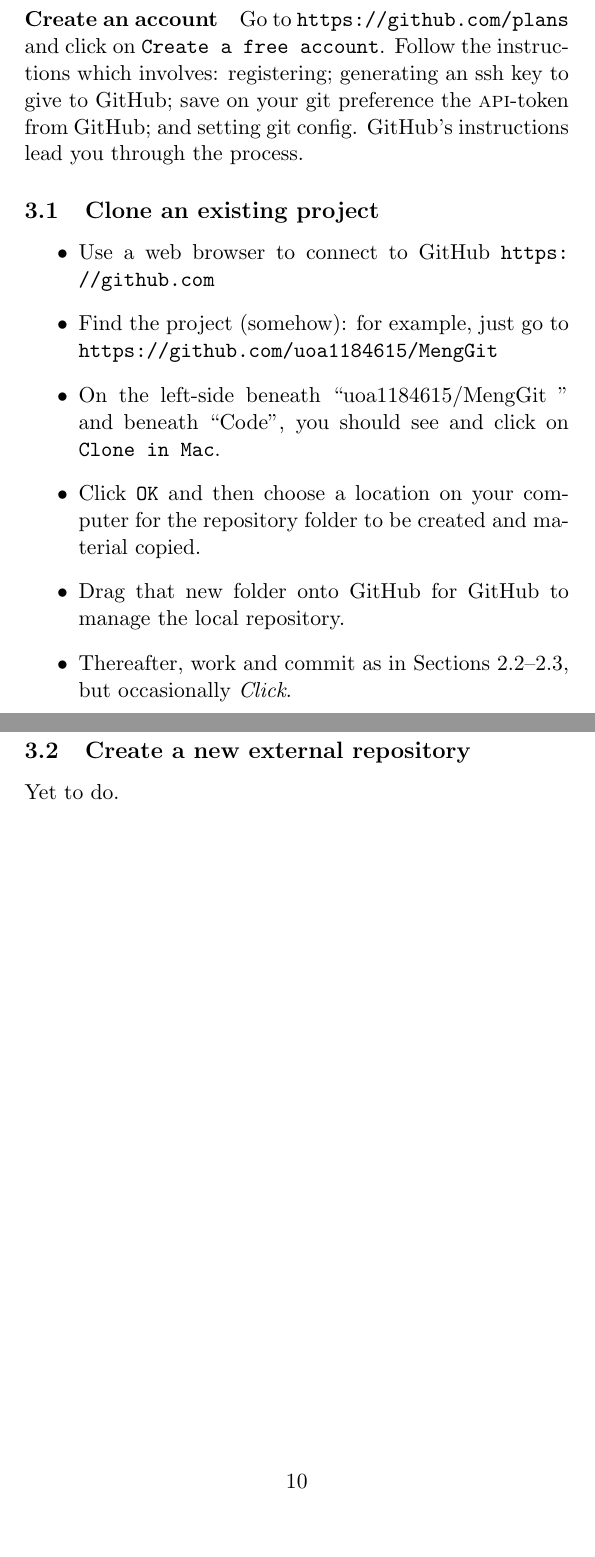
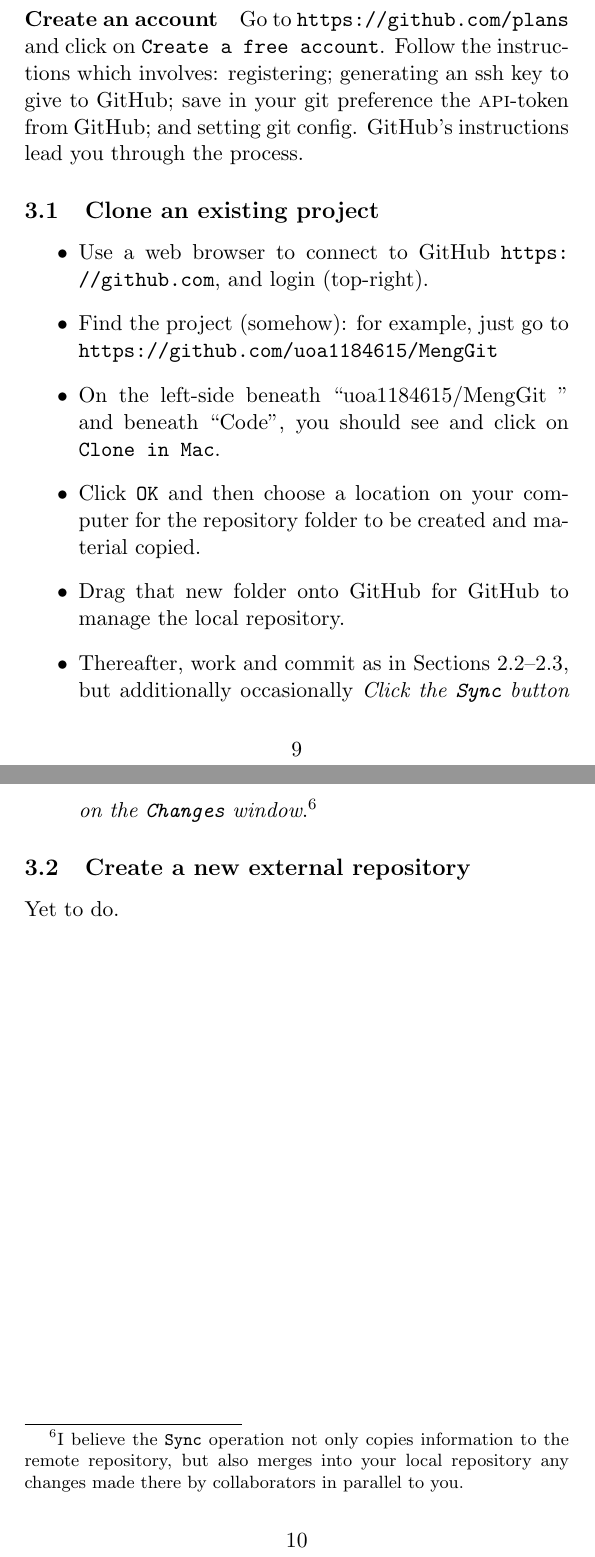
Before and after one commit to uoa1184615/MengGit, a LaTeX document (gitvcac.tex): two parts of pages 9 and 10 of 10, joined at a grey line, cut so that both start at the same text, the shorter picture padded with empty space. Compiled offline with pdfLaTeX; a LaTeX package or settings file that is missing is left out.

Commit message:
refined cloning existing

```diff
--- a/gitvcac.tex
+++ b/gitvcac.tex
@@ -210,17 +210,17 @@ To share and collaborate we need an information store.  The company GiHub provid
 
-\paragraph{Create an account} Go to \url{https://github.com/plans} and click on \texttt{Create a free account}.   Follow the instructions which involves: registering; generating an ssh key to give to GitHub; save on your git preference the \textsc{api}-token from GitHub; and setting git config.  GitHub's instructions lead you through the process.
+\paragraph{Create an account} Go to \url{https://github.com/plans} and click on \texttt{Create a free account}.   Follow the instructions which involves: registering; generating an ssh key to give to GitHub; save in your git preference the \textsc{api}-token from GitHub; and setting git config.  GitHub's instructions lead you through the process.
 \end{github}
 
 
 \subsection{Clone an existing project}
 \begin{github}
 \begin{itemize}
-\item Use a web browser to connect to GitHub \url{https://github.com}
+\item Use a web browser to connect to GitHub \url{https://github.com}, and login (top-right).
 \item Find the project (somehow): for example, just go to \url{https://github.com/uoa1184615/MengGit}
 \item On the left-side beneath  ``uoa1184615/MengGit '' and beneath ``Code'', you should see and click on \texttt{Clone in Mac}.
 \item Click \texttt{OK} and then choose a location on your computer for the repository folder to be created and material copied.
 \item Drag that new folder onto GitHub for GitHub to manage the local repository.
-\item Thereafter, work and commit as in Sections~\ref{sec:wiss}--\ref{sec:ryw}, but occasionally \emph{Click}.
+\item Thereafter, work and commit as in Sections~\ref{sec:wiss}--\ref{sec:ryw}, but additionally occasionally \emph{Click the \texttt{Sync} button on the \texttt{Changes} window}.\footnote{I believe the \texttt{Sync} operation not only copies information to the remote repository, but also merges into your local repository any changes made there by collaborators in parallel to you.}
 \end{itemize}
 \end{github}
 
```
Also changed, not shown: gitvcac.pdf, gitvcac.tex (2 more changed lines).
